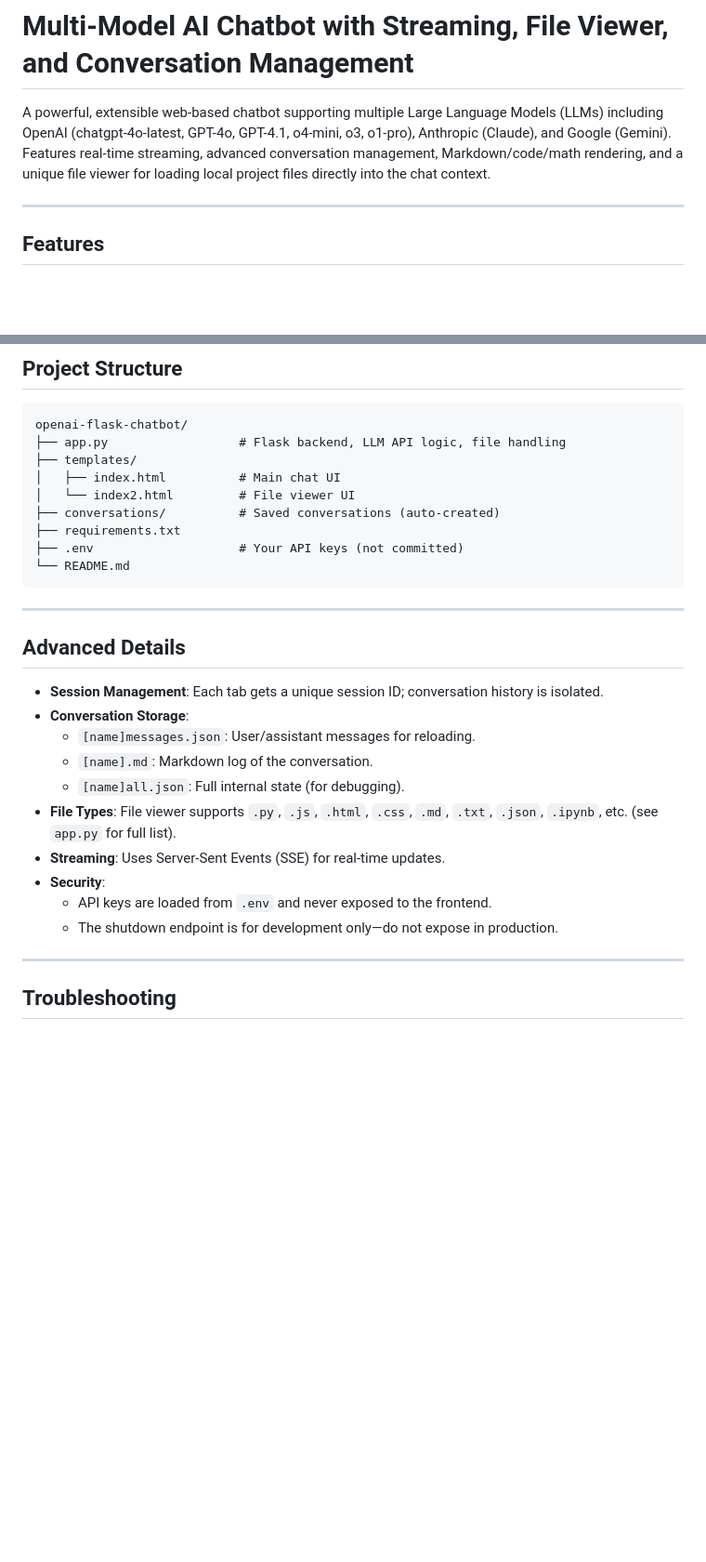
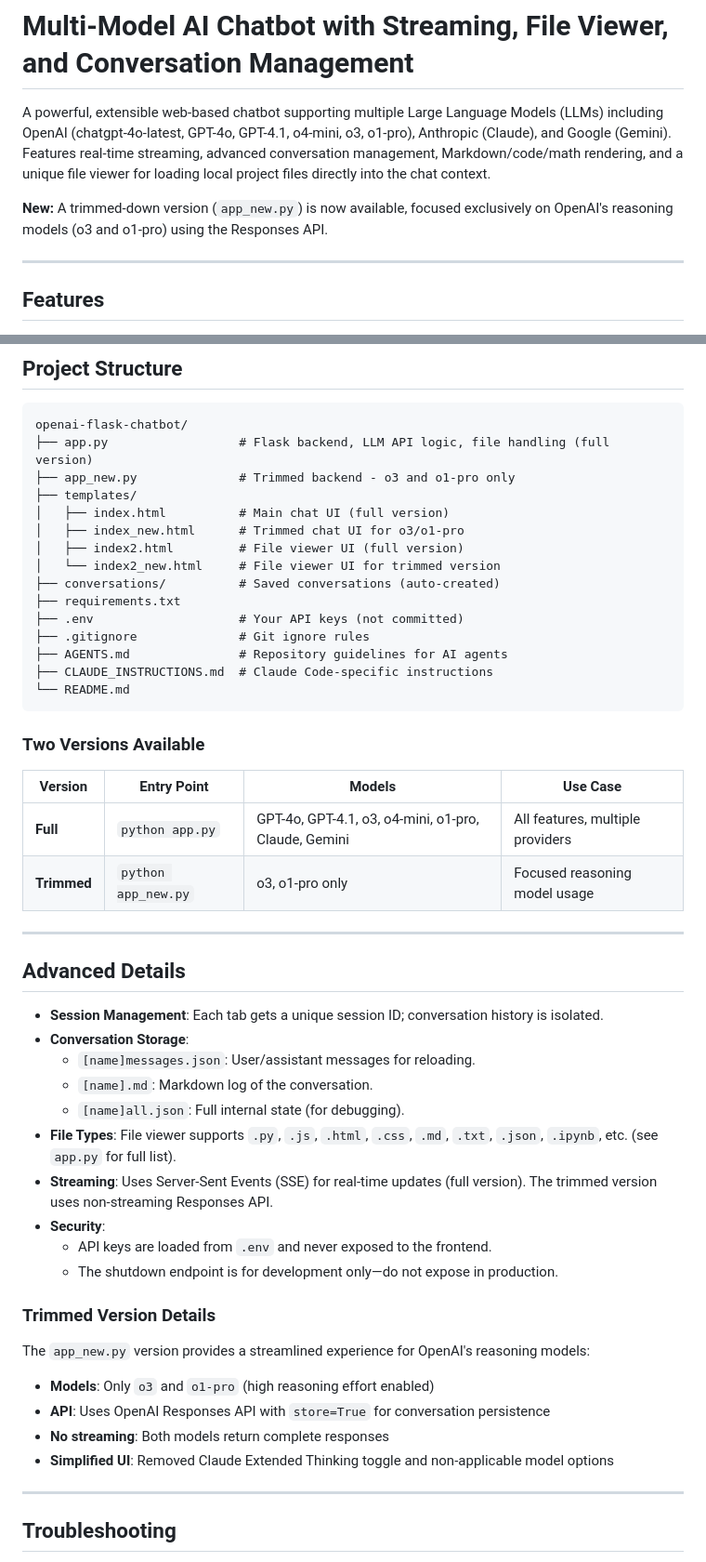
Before and after one commit to EjayNg-AI/openai-flask-chatbot, a Markdown page: README.md, 2 parts joined by grey strips. Shown at 93% size. Drawn GitHub-style; blank space fills up the shorter version.

Commit message:
Update README.md with new project structure and trimmed version docs
- Add note about app_new.py trimmed version for o3/o1-pro models
- Expand project structure to include new files (app_new.py, index_new.html, index2_new.html)
- Document AGENTS.md, CLAUDE_INSTRUCTIONS.md, and .gitignore
- Add version comparison table (Full vs Trimmed)
- Add Trimmed Version Details section explaining Responses API usage

🤖 Generated with [Claude Code](https://claude.com/claude-code)

Co-Authored-By: Claude <noreply@anthropic.com>

````diff
--- a/README.md
+++ b/README.md
@@ -1,6 +1,8 @@
 # Multi-Model AI Chatbot with Streaming, File Viewer, and Conversation Management
 
 A powerful, extensible web-based chatbot supporting multiple Large Language Models (LLMs) including OpenAI (chatgpt-4o-latest, GPT-4o, GPT-4.1, o4-mini, o3, o1-pro), Anthropic (Claude), and Google (Gemini). Features real-time streaming, advanced conversation management, Markdown/code/math rendering, and a unique file viewer for loading local project files directly into the chat context.
+
+**New:** A trimmed-down version (`app_new.py`) is now available, focused exclusively on OpenAI's reasoning models (o3 and o1-pro) using the Responses API.
 
 ---
 
@@ -134,15 +136,28 @@ A powerful, extensible web-based chatbot supporting multiple Large Language Mode
 
 ```
 openai-flask-chatbot/
-├── app.py                  # Flask backend, LLM API logic, file handling
+├── app.py                  # Flask backend, LLM API logic, file handling (full version)
+├── app_new.py              # Trimmed backend - o3 and o1-pro only
 ├── templates/
-│   ├── index.html          # Main chat UI
-│   └── index2.html         # File viewer UI
+│   ├── index.html          # Main chat UI (full version)
+│   ├── index_new.html      # Trimmed chat UI for o3/o1-pro
+│   ├── index2.html         # File viewer UI (full version)
+│   └── index2_new.html     # File viewer UI for trimmed version
 ├── conversations/          # Saved conversations (auto-created)
 ├── requirements.txt
 ├── .env                    # Your API keys (not committed)
+├── .gitignore              # Git ignore rules
+├── AGENTS.md               # Repository guidelines for AI agents
+├── CLAUDE_INSTRUCTIONS.md  # Claude Code-specific instructions
 └── README.md
 ```
+
+### Two Versions Available
+
+| Version | Entry Point | Models | Use Case |
+|---------|-------------|--------|----------|
+| **Full** | `python app.py` | GPT-4o, GPT-4.1, o3, o4-mini, o1-pro, Claude, Gemini | All features, multiple providers |
+| **Trimmed** | `python app_new.py` | o3, o1-pro only | Focused reasoning model usage |
 
 ---
 
@@ -154,10 +169,19 @@ openai-flask-chatbot/
   - `[name].md`: Markdown log of the conversation.
   - `[name]all.json`: Full internal state (for debugging).
 - **File Types**: File viewer supports `.py`, `.js`, `.html`, `.css`, `.md`, `.txt`, `.json`, `.ipynb`, etc. (see `app.py` for full list).
-- **Streaming**: Uses Server-Sent Events (SSE) for real-time updates.
+- **Streaming**: Uses Server-Sent Events (SSE) for real-time updates (full version). The trimmed version uses non-streaming Responses API.
 - **Security**:
   - API keys are loaded from `.env` and never exposed to the frontend.
   - The shutdown endpoint is for development only—do not expose in production.
+
+### Trimmed Version Details
+
+The `app_new.py` version provides a streamlined experience for OpenAI's reasoning models:
+
+- **Models**: Only `o3` and `o1-pro` (high reasoning effort enabled)
+- **API**: Uses OpenAI Responses API with `store=True` for conversation persistence
+- **No streaming**: Both models return complete responses
+- **Simplified UI**: Removed Claude Extended Thinking toggle and non-applicable model options
 
 ---
 
````
